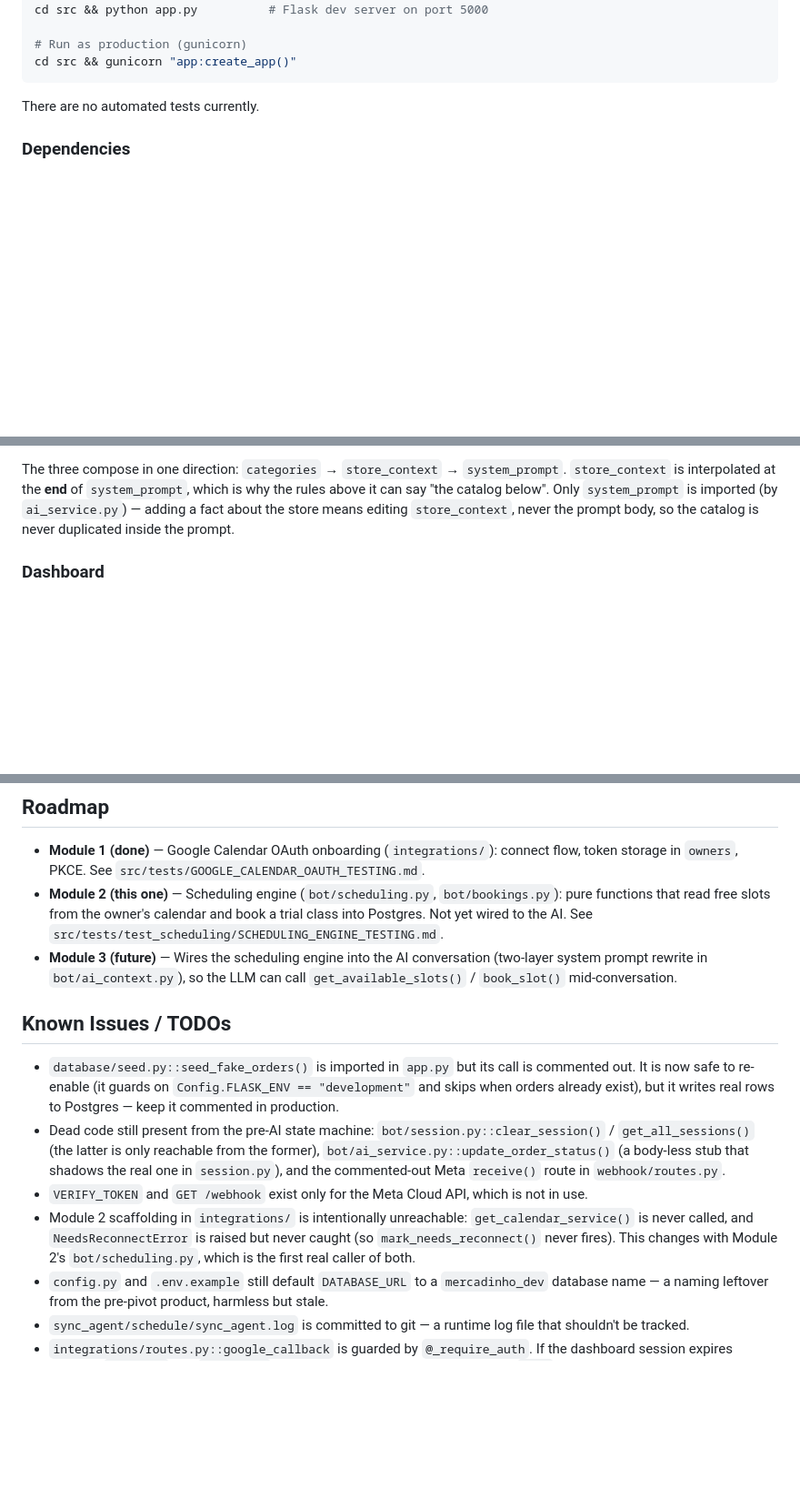
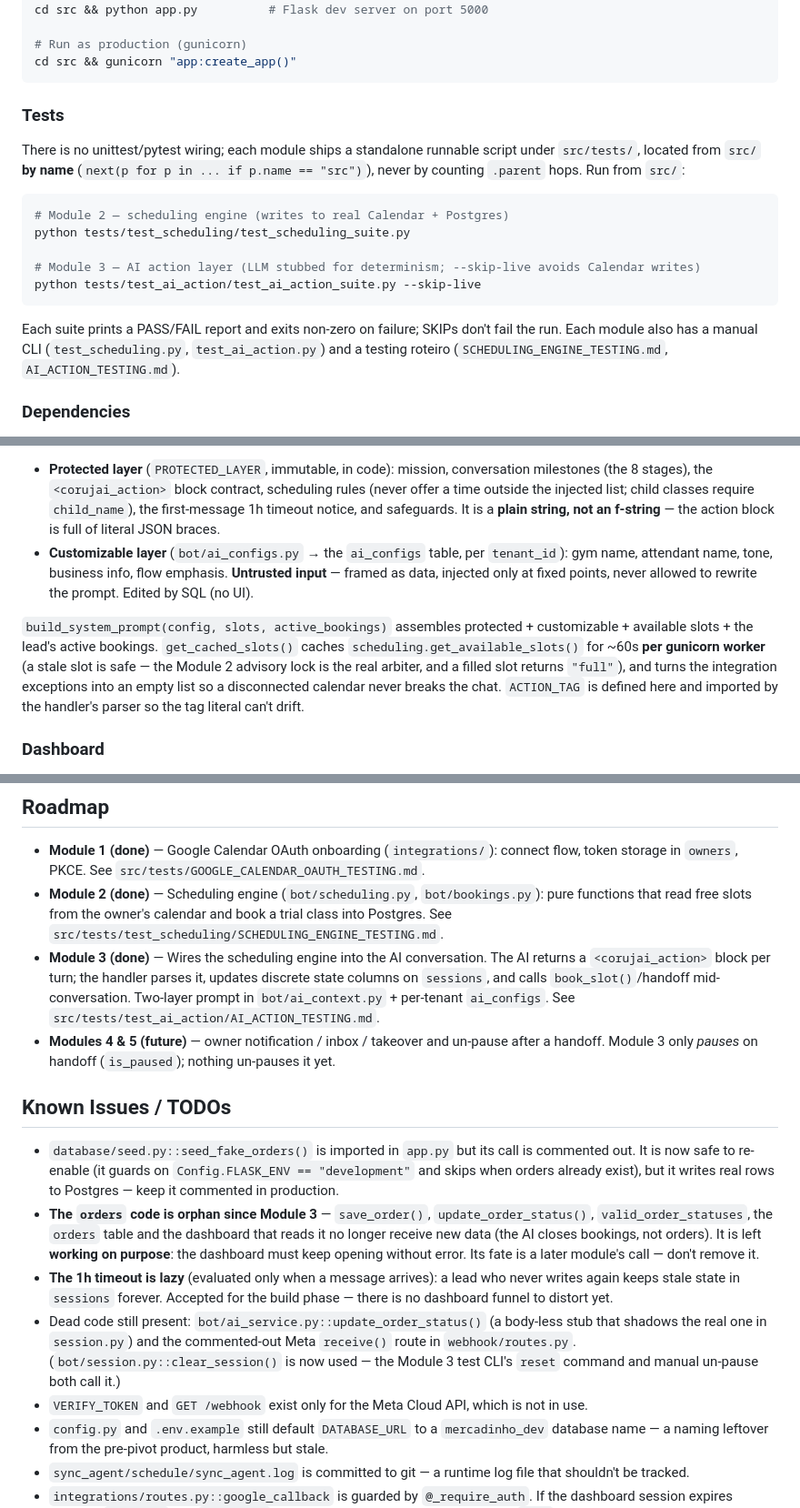
Before and after one commit to xiadito/AtendenteIA, a Markdown page: CLAUDE.md, 3 parts joined by grey strips. Shown at 91% size. Rendered like a GitHub page; blank space fills up the shorter version.

````diff
--- a/CLAUDE.md
+++ b/CLAUDE.md
@@ -23,7 +23,23 @@ cd src && python app.py          # Flask dev server on port 5000
 cd src && gunicorn "app:create_app()"
 ```
 
-There are no automated tests currently.
+### Tests
+
+There is no unittest/pytest wiring; each module ships a standalone runnable script under
+`src/tests/`, located from `src/` **by name** (`next(p for p in ... if p.name == "src")`),
+never by counting `.parent` hops. Run from `src/`:
+
+```bash
+# Module 2 — scheduling engine (writes to real Calendar + Postgres)
+python tests/test_scheduling/test_scheduling_suite.py
+
+# Module 3 — AI action layer (LLM stubbed for determinism; --skip-live avoids Calendar writes)
+python tests/test_ai_action/test_ai_action_suite.py --skip-live
+```
+
+Each suite prints a PASS/FAIL report and exits non-zero on failure; SKIPs don't fail the run.
+Each module also has a manual CLI (`test_scheduling.py`, `test_ai_action.py`) and a testing
+roteiro (`SCHEDULING_ENGINE_TESTING.md`, `AI_ACTION_TESTING.md`).
 
 ### Dependencies
 
@@ -105,9 +154,19 @@ schema, add a new numbered `.sql` file; never edit an applied one.
 
-The three compose in one direction: `categories` → `store_context` → `system_prompt`.
-`store_context` is interpolated at the **end** of `system_prompt`, which is why the rules
-above it can say "the catalog below". Only `system_prompt` is imported (by `ai_service.py`) —
-adding a fact about the store means editing `store_context`, never the prompt body, so the
-catalog is never duplicated inside the prompt.
+- **Protected layer** (`PROTECTED_LAYER`, immutable, in code): mission, conversation
+  milestones (the 8 stages), the `<corujai_action>` block contract, scheduling rules (never
+  offer a time outside the injected list; child classes require `child_name`), the first-message
+  1h timeout notice, and safeguards. It is a **plain string, not an f-string** — the action
+  block is full of literal JSON braces.
+- **Customizable layer** (`bot/ai_configs.py` → the `ai_configs` table, per `tenant_id`): gym
+  name, attendant name, tone, business info, flow emphasis. **Untrusted input** — framed as
+  data, injected only at fixed points, never allowed to rewrite the prompt. Edited by SQL (no UI).
+
+`build_system_prompt(config, slots, active_bookings)` assembles protected + customizable +
+available slots + the lead's active bookings. `get_cached_slots()` caches
+`scheduling.get_available_slots()` for ~60s **per gunicorn worker** (a stale slot is safe — the
+Module 2 advisory lock is the real arbiter, and a filled slot returns `"full"`), and turns the
+integration exceptions into an empty list so a disconnected calendar never breaks the chat.
+`ACTION_TAG` is defined here and imported by the handler's parser so the tag literal can't drift.
 
 ### Dashboard
 
@@ -197,19 +257,32 @@ Defined in `src/.env` and loaded via `config.py`:
 
 - **Module 1 (done)** — Google Calendar OAuth onboarding (`integrations/`): connect flow,
   token storage in `owners`, PKCE. See `src/tests/GOOGLE_CALENDAR_OAUTH_TESTING.md`.
-- **Module 2 (this one)** — Scheduling engine (`bot/scheduling.py`, `bot/bookings.py`):
+- **Module 2 (done)** — Scheduling engine (`bot/scheduling.py`, `bot/bookings.py`):
   pure functions that read free slots from the owner's calendar and book a trial class
-  into Postgres. Not yet wired to the AI. See `src/tests/test_scheduling/SCHEDULING_ENGINE_TESTING.md`.
-- **Module 3 (future)** — Wires the scheduling engine into the AI conversation (two-layer
-  system prompt rewrite in `bot/ai_context.py`), so the LLM can call `get_available_slots()`
-  / `book_slot()` mid-conversation.
+  into Postgres. See `src/tests/test_scheduling/SCHEDULING_ENGINE_TESTING.md`.
+- **Module 3 (done)** — Wires the scheduling engine into the AI conversation. The AI returns a
+  `<corujai_action>` block per turn; the handler parses it, updates discrete state columns on
+  `sessions`, and calls `book_slot()`/handoff mid-conversation. Two-layer prompt in
+  `bot/ai_context.py` + per-tenant `ai_configs`. See
+  `src/tests/test_ai_action/AI_ACTION_TESTING.md`.
+- **Modules 4 & 5 (future)** — owner notification / inbox / takeover and un-pause after a
+  handoff. Module 3 only *pauses* on handoff (`is_paused`); nothing un-pauses it yet.
 
 ## Known Issues / TODOs
 
 - `database/seed.py::seed_fake_orders()` is imported in `app.py` but its call is commented out. It is now safe to re-enable (it guards on `Config.FLASK_ENV == "development"` and skips when orders already exist), but it writes real rows to Postgres — keep it commented in production.
-- Dead code still present from the pre-AI state machine: `bot/session.py::clear_session()` / `get_all_sessions()` (the latter is only reachable from the former), `bot/ai_service.py::update_order_status()` (a body-less stub that shadows the real one in `session.py`), and the commented-out Meta `receive()` route in `webhook/routes.py`.
+- **The `orders` code is orphan since Module 3** — `save_order()`, `update_order_status()`,
+  `valid_order_statuses`, the `orders` table and the dashboard that reads it no longer receive
+  new data (the AI closes bookings, not orders). It is left **working on purpose**: the
+  dashboard must keep opening without error. Its fate is a later module's call — don't remove it.
+- **The 1h timeout is lazy** (evaluated only when a message arrives): a lead who never writes
+  again keeps stale state in `sessions` forever. Accepted for the build phase — there is no
+  dashboard funnel to distort yet.
+- Dead code still present: `bot/ai_service.py::update_order_status()` (a body-less stub that
+  shadows the real one in `session.py`) and the commented-out Meta `receive()` route in
+  `webhook/routes.py`. (`bot/session.py::clear_session()` is now used — the Module 3 test CLI's
+  `reset` command and manual un-pause both call it.)
 - `VERIFY_TOKEN` and `GET /webhook` exist only for the Meta Cloud API, which is not in use.
-- Module 2 scaffolding in `integrations/` is intentionally unreachable: `get_calendar_service()` is never called, and `NeedsReconnectError` is raised but never caught (so `mark_needs_reconnect()` never fires). This changes with Module 2's `bot/scheduling.py`, which is the first real caller of both.
 - `config.py` and `.env.example` still default `DATABASE_URL` to a `mercadinho_dev` database name — a naming leftover from the pre-pivot product, harmless but stale.
 - `sync_agent/schedule/sync_agent.log` is committed to git — a runtime log file that shouldn't be tracked.
 - `integrations/routes.py::google_callback` is guarded by `@_require_auth`. If the dashboard session expires between `/connect` and `/callback` (two separate HTTP requests), Google's `code` is lost on the redirect to login. Rare in practice, but real.
````
Also changed, not shown: other parts of CLAUDE.md (+58 -24 lines).
